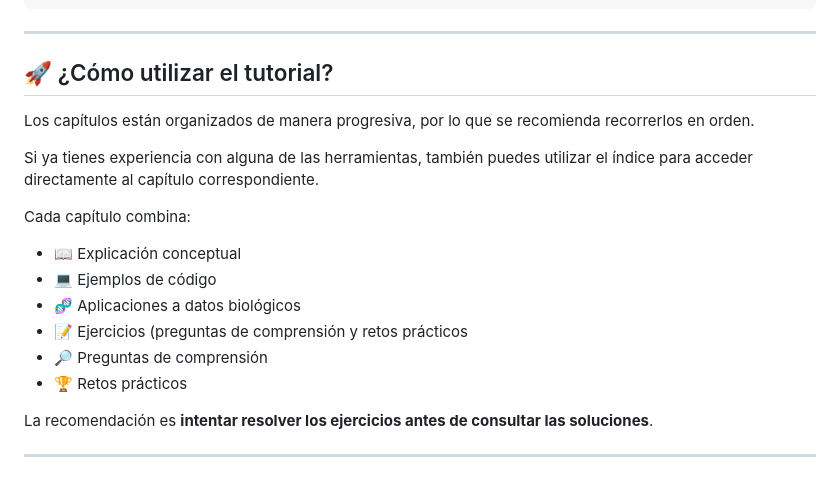
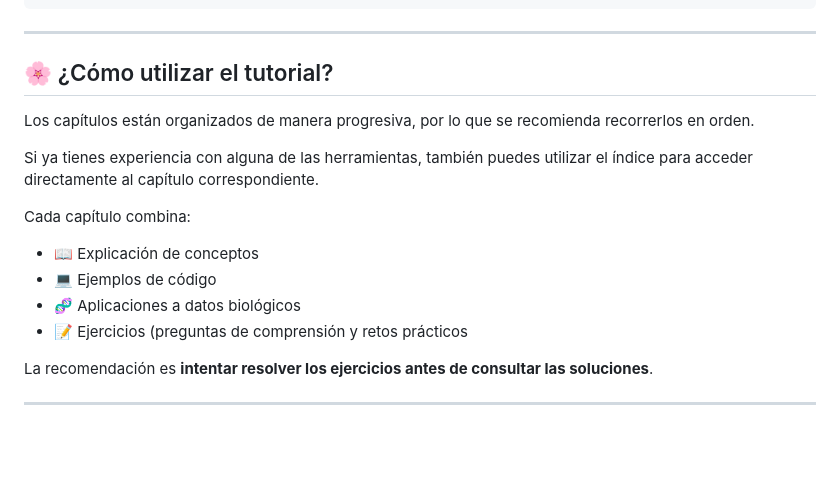
Before and after one commit to robertoalvarezm/Bash_Tutorial, a Markdown page: README.md, the part around the change. Rendered like a GitHub page; blank space fills up the shorter version.

Commit message:
Update section title and improve wording in README

```diff
--- a/README.md
+++ b/README.md
@@ -105,7 +105,7 @@ Esta forma de pensar ayuda a construir *pipelines* más claros, detectar errores
 
 ---
 
-## 🚀 ¿Cómo utilizar el tutorial?
+## 🌸 ¿Cómo utilizar el tutorial?
 
 Los capítulos están organizados de manera progresiva, por lo que se recomienda recorrerlos en orden.
 
@@ -113,12 +113,11 @@ Si ya tienes experiencia con alguna de las herramientas, también puedes utiliza
 
 Cada capítulo combina:
 
-* 📖 Explicación conceptual
+* 📖 Explicación de conceptos
 * 💻 Ejemplos de código
 * 🧬 Aplicaciones a datos biológicos
 * 📝 Ejercicios (preguntas de comprensión y retos prácticos
-* 🔎 Preguntas de comprensión
-* 🏆 Retos prácticos
+
 
 La recomendación es **intentar resolver los ejercicios antes de consultar las soluciones**.
 
```
